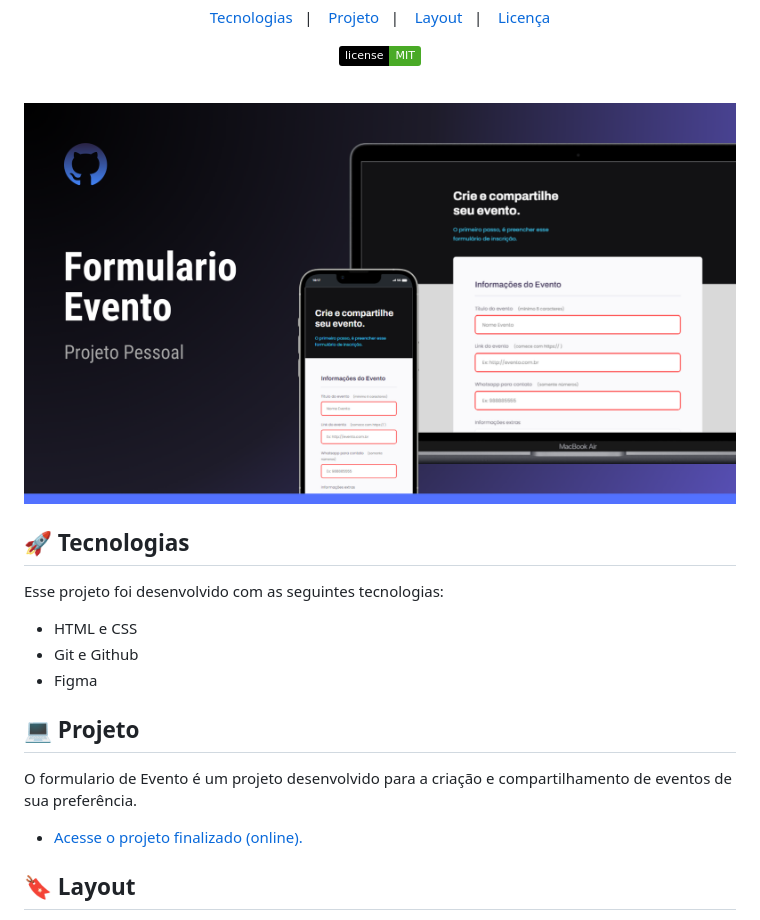
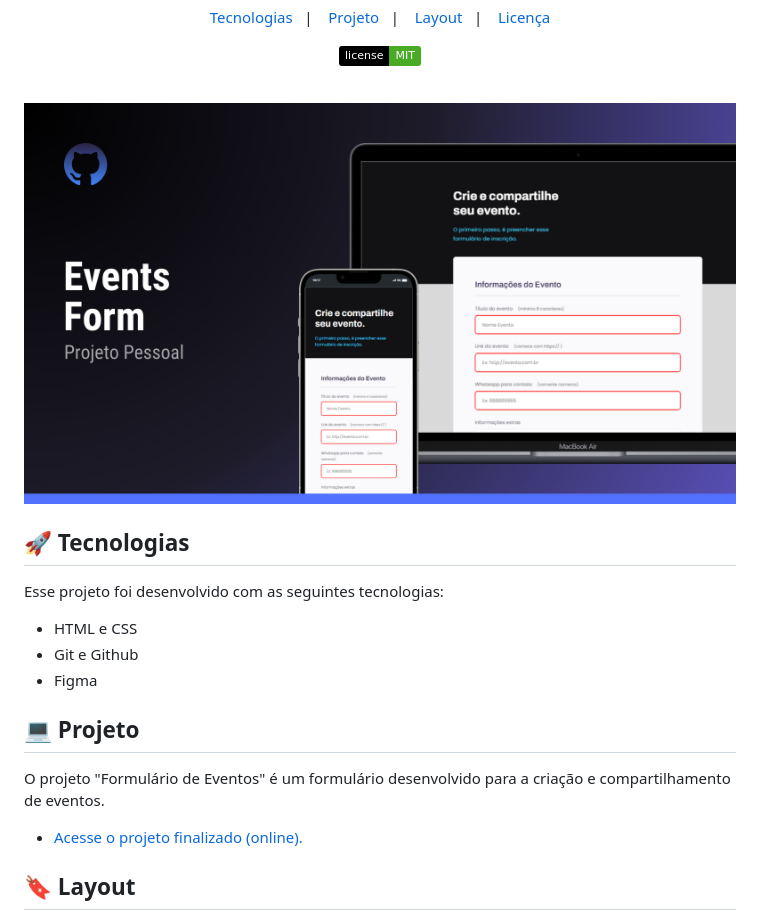
Before and after one commit to SilverioeSantos/formulario-evento, a Markdown page: README.md, the part around the change. Rendered like a GitHub page; pictures changed too: github/EventsForm.png (added), github/Formulario.png (deleted); badges without logos.

Commit message:
Ajust README

```diff
--- a/README.md
+++ b/README.md
@@ -16,7 +16,7 @@
 <br>
 
 <p align="center">
-  <img alt="formulário de eventos" src="github/Formulario.png" width="100%">
+  <img alt="formulário de eventos" src="github/EventsForm.png" width="100%">
 </p>
 
 ## 🚀 Tecnologias
@@ -29,7 +29,7 @@ Esse projeto foi desenvolvido com as seguintes tecnologias:
 
 ## 💻 Projeto
 
-O formulario de Evento é um projeto desenvolvido para a criação e compartilhamento de eventos de sua preferência.
+O projeto "Formulário de Eventos" é um formulário desenvolvido para a criação e compartilhamento de eventos.
 
 - [Acesse o projeto finalizado (online). ](https://silverioesantos.github.io/formulario-evento/)
 
```
